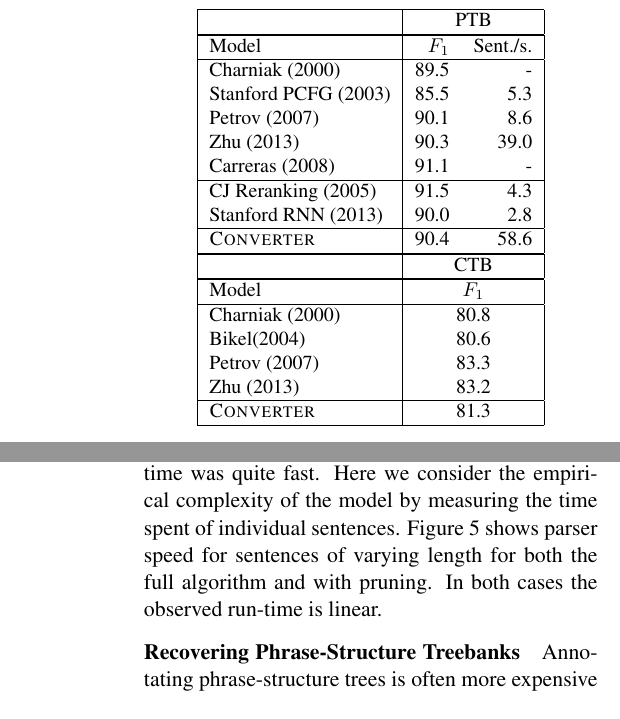
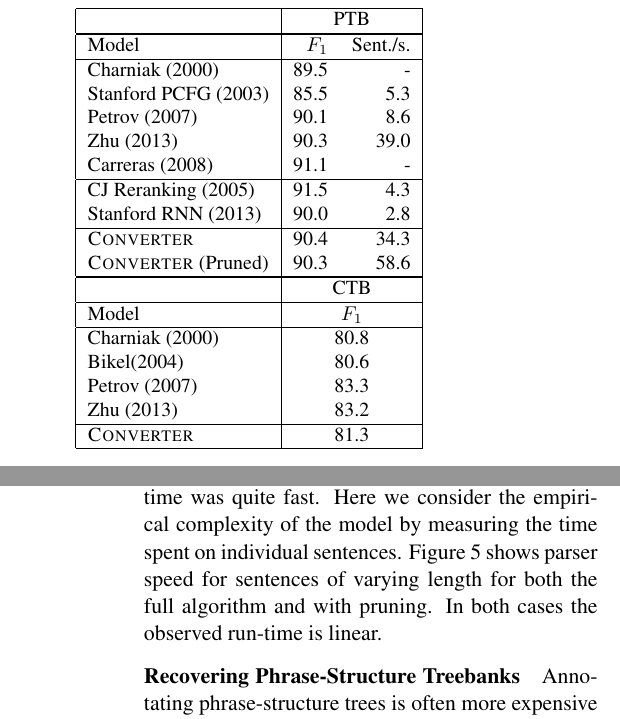
Before and after one commit to srush/PhraseDep, a LaTeX paper (writeup/main.tex): two parts of the columns of pages 7 and 8 of 10, joined at a grey line, cut so that both start at the same text. Compiled offline with pdfLaTeX.

Commit message:
almost there

```diff
--- a/writeup/main.tex
+++ b/writeup/main.tex
@@ -1172,7 +1172,8 @@
     CJ Reranking (2005)      &   91.5 & 4.3  \\
     Stanford RNN (2013)       &   90.0 & 2.8  \\
 \hline
-    \ParseName        &   90.4 & 58.6 \\
+    \ParseName        &   90.4 & 34.3 \\
+    \ParseName(Pruned)        &   90.3 & 58.6 \\
     \hline
   % \end{tabular}
 
@@ -1347,7 +1348,7 @@
 Despite having a quadratic theoretical complexity
 the practical runtime was quite fast.
 Here we consider the empirical complexity of the
-model by measuring the time spent of individual sentences.
+model by measuring the time spent on individual sentences.
 Figure~\ref{fig:speed} shows parser speed for
 sentences of varying length for both the full algorithm
 and  with pruning. In both
```
Also changed, not shown: writeup/main.pdf, writeup/main.tex (4 more changed lines).
